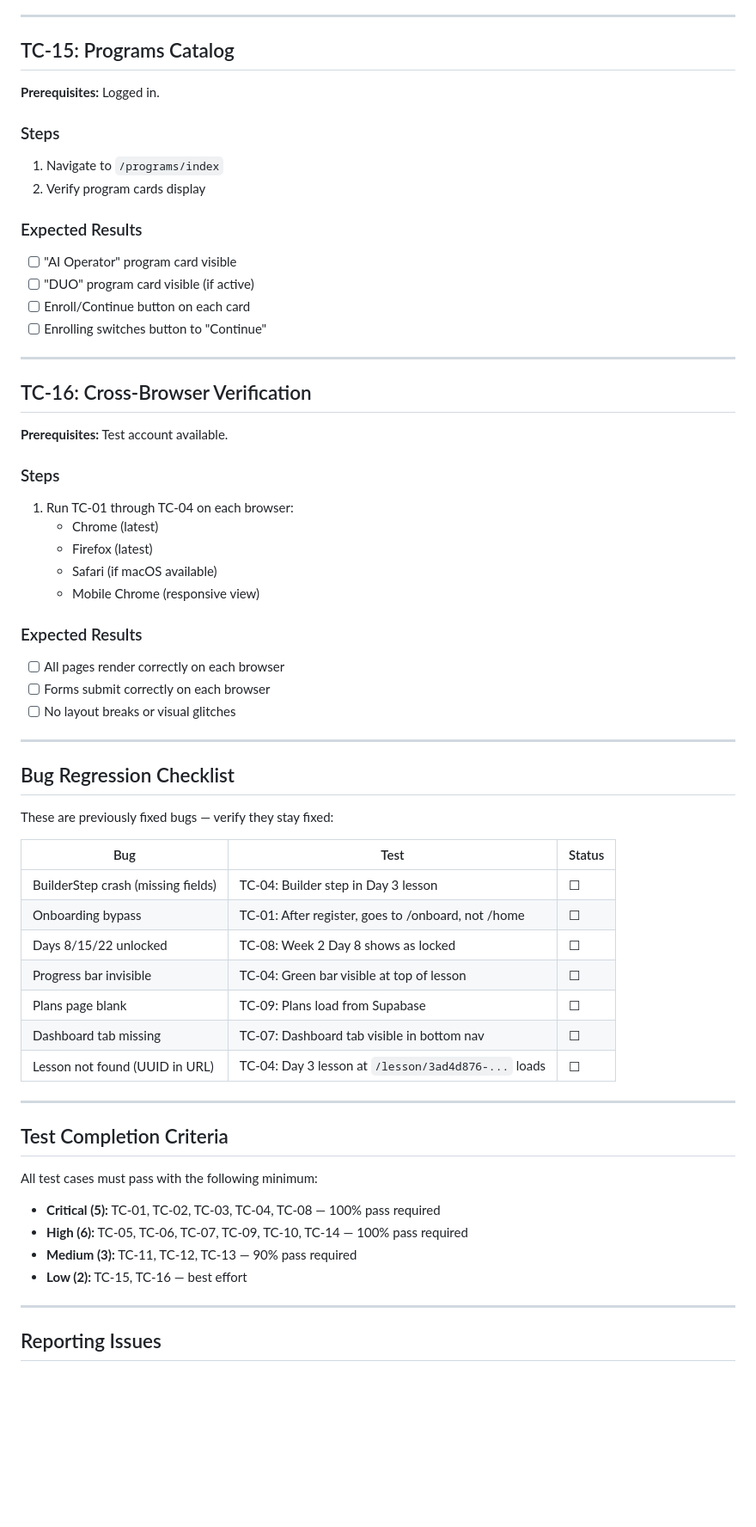
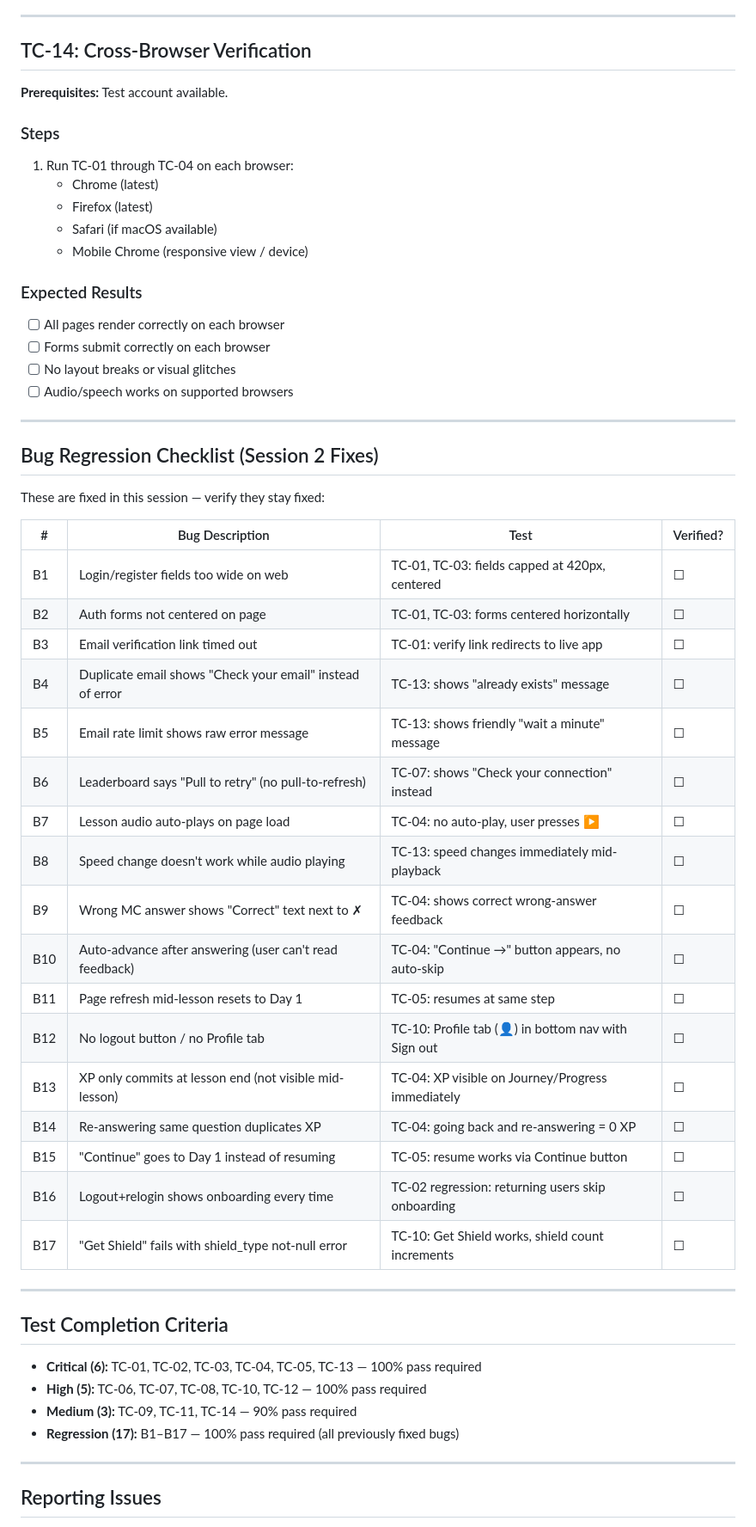
Before and after one commit to Turbial/turbo-learning, a Markdown page: QA_TEST_PLAN.md, the part around one of its changes. Shown at 86% size. Rendered like a GitHub page; blank space fills up the shorter version.

```diff
--- a/QA_TEST_PLAN.md
+++ b/QA_TEST_PLAN.md
@@ -314,23 +327,7 @@
 
 ---
 
-## TC-15: Programs Catalog
-
-**Prerequisites:** Logged in.
-
-### Steps
-1. Navigate to `/programs/index`
-2. Verify program cards display
-
-### Expected Results
-- [ ] "AI Operator" program card visible
-- [ ] "DUO" program card visible (if active)
-- [ ] Enroll/Continue button on each card
-- [ ] Enrolling switches button to "Continue"
-
----
-
-## TC-16: Cross-Browser Verification
+## TC-14: Cross-Browser Verification
 
 **Prerequisites:** Test account available.
 
@@ -339,39 +336,48 @@
    - Chrome (latest)
    - Firefox (latest)
    - Safari (if macOS available)
-   - Mobile Chrome (responsive view)
+   - Mobile Chrome (responsive view / device)
 
 ### Expected Results
 - [ ] All pages render correctly on each browser
 - [ ] Forms submit correctly on each browser
 - [ ] No layout breaks or visual glitches
+- [ ] Audio/speech works on supported browsers
 
 ---
 
-## Bug Regression Checklist
+## Bug Regression Checklist (Session 2 Fixes)
 
-These are previously fixed bugs — verify they stay fixed:
+These are fixed in this session — verify they stay fixed:
 
-| Bug | Test | Status |
-|-----|------|--------|
-| BuilderStep crash (missing fields) | TC-04: Builder step in Day 3 lesson | ☐ |
-| Onboarding bypass | TC-01: After register, goes to /onboard, not /home | ☐ |
-| Days 8/15/22 unlocked | TC-08: Week 2 Day 8 shows as locked | ☐ |
-| Progress bar invisible | TC-04: Green bar visible at top of lesson | ☐ |
-| Plans page blank | TC-09: Plans load from Supabase | ☐ |
-| Dashboard tab missing | TC-07: Dashboard tab visible in bottom nav | ☐ |
-| Lesson not found (UUID in URL) | TC-04: Day 3 lesson at `/lesson/3ad4d876-...` loads | ☐ |
+| # | Bug Description | Test | Verified? |
+|---|----------------|------|-----------|
+| B1 | Login/register fields too wide on web | TC-01, TC-03: fields capped at 420px, centered | ☐ |
+| B2 | Auth forms not centered on page | TC-01, TC-03: forms centered horizontally | ☐ |
+| B3 | Email verification link timed out | TC-01: verify link redirects to live app | ☐ |
+| B4 | Duplicate email shows "Check your email" instead of error | TC-13: shows "already exists" message | ☐ |
+| B5 | Email rate limit shows raw error message | TC-13: shows friendly "wait a minute" message | ☐ |
+| B6 | Leaderboard says "Pull to retry" (no pull-to-refresh) | TC-07: shows "Check your connection" instead | ☐ |
+| B7 | Lesson audio auto-plays on page load | TC-04: no auto-play, user presses ▶ | ☐ |
+| B8 | Speed change doesn't work while audio playing | TC-13: speed changes immediately mid-playback | ☐ |
+| B9 | Wrong MC answer shows "Correct" text next to ✗ | TC-04: shows correct wrong-answer feedback | ☐ |
+| B10 | Auto-advance after answering (user can't read feedback) | TC-04: "Continue →" button appears, no auto-skip | ☐ |
+| B11 | Page refresh mid-lesson resets to Day 1 | TC-05: resumes at same step | ☐ |
+| B12 | No logout button / no Profile tab | TC-10: Profile tab (👤) in bottom nav with Sign out | ☐ |
+| B13 | XP only commits at lesson end (not visible mid-lesson) | TC-04: XP visible on Journey/Progress immediately | ☐ |
+| B14 | Re-answering same question duplicates XP | TC-04: going back and re-answering = 0 XP | ☐ |
+| B15 | "Continue" goes to Day 1 instead of resuming | TC-05: resume works via Continue button | ☐ |
+| B16 | Logout+relogin shows onboarding every time | TC-02 regression: returning users skip onboarding | ☐ |
+| B17 | "Get Shield" fails with shield_type not-null error | TC-10: Get Shield works, shield count increments | ☐ |
 
 ---
 
 ## Test Completion Criteria
 
-All test cases must pass with the following minimum:
-
-- **Critical (5):** TC-01, TC-02, TC-03, TC-04, TC-08 — 100% pass required
-- **High (6):** TC-05, TC-06, TC-07, TC-09, TC-10, TC-14 — 100% pass required
-- **Medium (3):** TC-11, TC-12, TC-13 — 90% pass required
-- **Low (2):** TC-15, TC-16 — best effort
+- **Critical (6):** TC-01, TC-02, TC-03, TC-04, TC-05, TC-13 — 100% pass required
+- **High (5):** TC-06, TC-07, TC-08, TC-10, TC-12 — 100% pass required
+- **Medium (3):** TC-09, TC-11, TC-14 — 90% pass required
+- **Regression (17):** B1–B17 — 100% pass required (all previously fixed bugs)
 
 ---
 
```
Also changed, not shown: other parts of QA_TEST_PLAN.md (+135 -121 lines).
